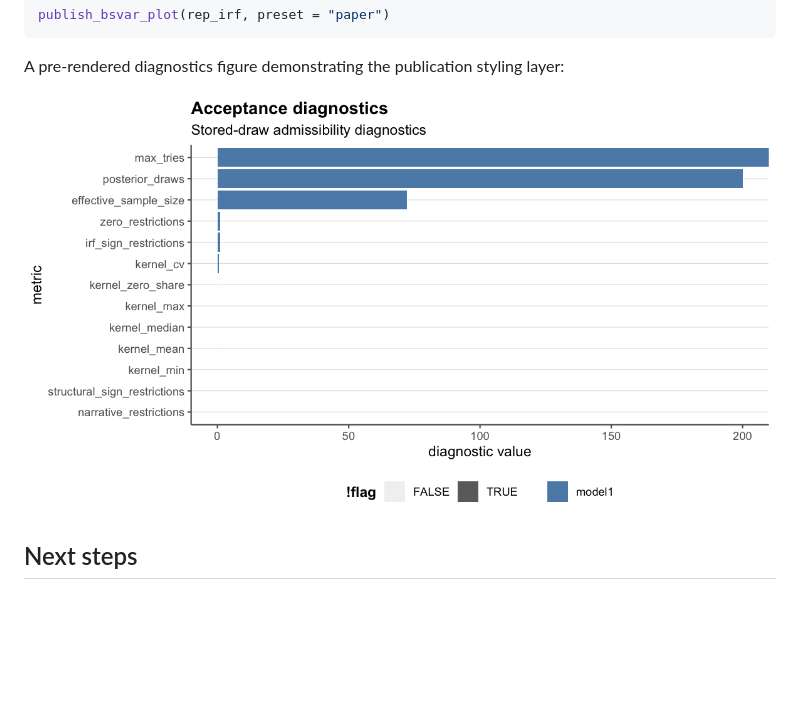
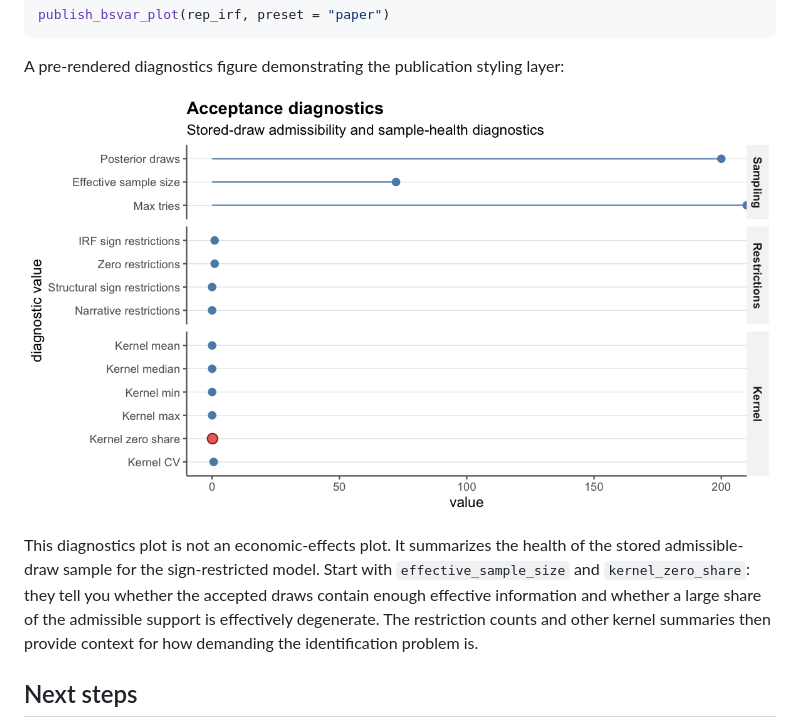
Before and after one commit to DavidZenz/bsvarPost, a Markdown page: articles/post-estimation-workflows.md, the part around the change. Rendered like a GitHub page; pictures changed too: articles/figures/diagnostics-showcase.png; blank space fills up the shorter version.

Commit message:
Deploying to gh-pages from @ DavidZenz/bsvarPost@f13328547a062b4f9b57fdb8bb3dfdf6e2a7a10b 🚀

```diff
--- a/articles/post-estimation-workflows.md
+++ b/articles/post-estimation-workflows.md
@@ -568,6 +568,14 @@ layer:
 
 ![](figures/diagnostics-showcase.png)
 
+This diagnostics plot is not an economic-effects plot. It summarizes the
+health of the stored admissible-draw sample for the sign-restricted
+model. Start with `effective_sample_size` and `kernel_zero_share`: they
+tell you whether the accepted draws contain enough effective information
+and whether a large share of the admissible support is effectively
+degenerate. The restriction counts and other kernel summaries then
+provide context for how demanding the identification problem is.
+
 ## Next steps
 
 The **Hypothesis Testing vignette** covers formal posterior probability
```
Also changed, not shown: reference/plot_acceptance_diagnostics.md (+1 -1 lines), 5 other files.
